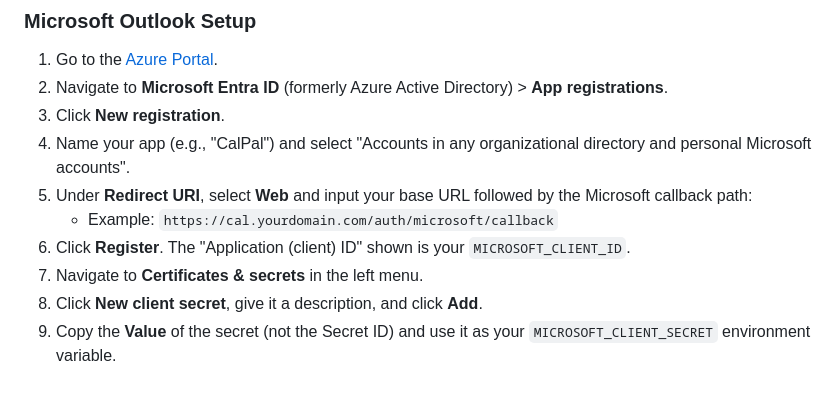
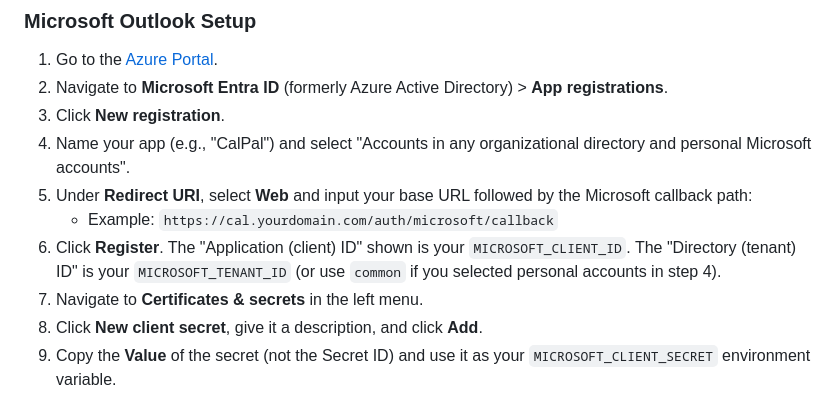
Before and after one commit to grimmdev/CalPal, a Markdown page: README.md, the part around the change. Drawn GitHub-style.

Commit message:
Update
for fixing microsoft integration documentation

```diff
--- a/README.md
+++ b/README.md
@@ -90,7 +90,7 @@ To allow CalPal to sync automatically with host calendars, you need to configure
 4. Name your app (e.g., "CalPal") and select "Accounts in any organizational directory and personal Microsoft accounts".
 5. Under **Redirect URI**, select **Web** and input your base URL followed by the Microsoft callback path:
    * Example: `https://cal.yourdomain.com/auth/microsoft/callback`
-6. Click **Register**. The "Application (client) ID" shown is your `MICROSOFT_CLIENT_ID`.
+6. Click **Register**. The "Application (client) ID" shown is your `MICROSOFT_CLIENT_ID`. The "Directory (tenant) ID" is your `MICROSOFT_TENANT_ID` (or use `common` if you selected personal accounts in step 4).
 7. Navigate to **Certificates & secrets** in the left menu.
 8. Click **New client secret**, give it a description, and click **Add**.
 9. Copy the **Value** of the secret (not the Secret ID) and use it as your `MICROSOFT_CLIENT_SECRET` environment variable.
```
